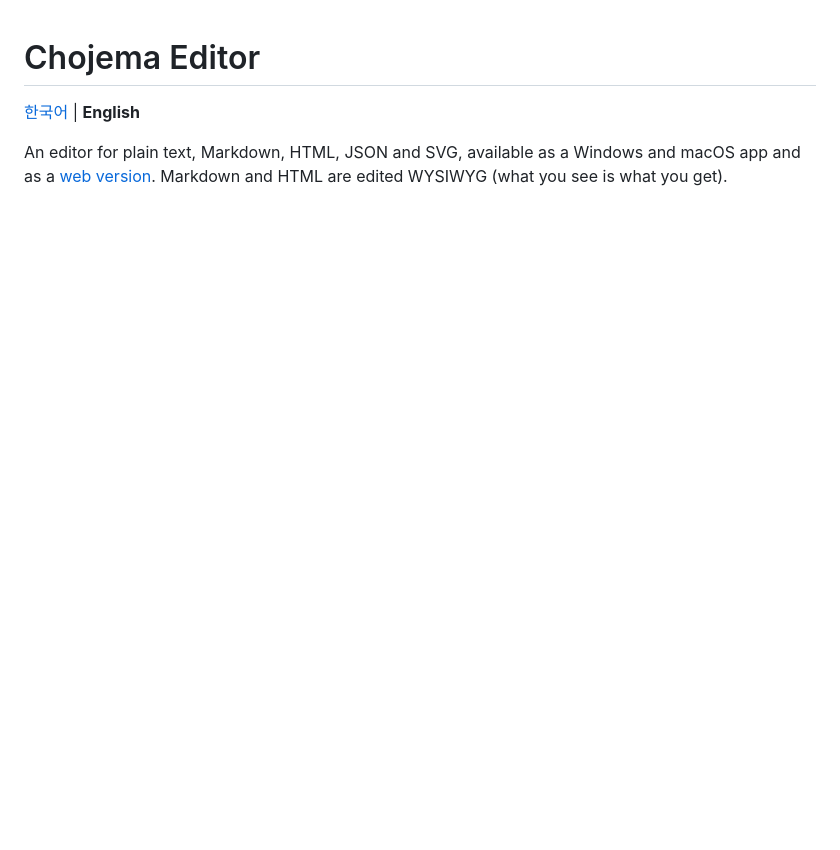
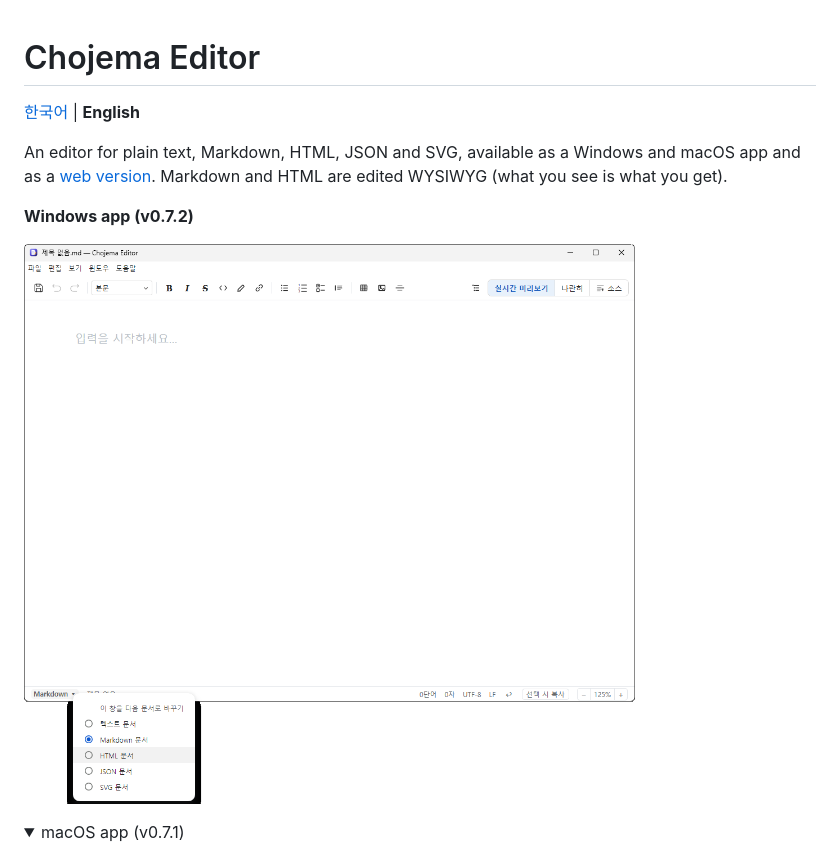
Before and after one commit to chojema/chojema-editor, a Markdown page: README.en.md, the part around one of its changes. GitHub-like rendering; pictures changed too: Screenshot/2026-11-02_12-57-56.png (added); folded sections open; blank space fills up the shorter version.

```diff
--- a/README.en.md
+++ b/README.en.md
@@ -4,4 +4,11 @@
 
 An editor for plain text, Markdown, HTML, JSON and SVG, available as a Windows and macOS app and as a [web version](#web-version). Markdown and HTML are edited WYSIWYG (what you see is what you get).
 
+**Windows app (v0.7.2)**
+
+![Chojema Editor on Windows: Live Preview and document-type menu (v0.7.2)](Screenshot/2026-11-02_12-57-56.png)
+
+<details>
+<summary>macOS app (v0.7.1)</summary>
+
 ![Chojema Editor on macOS (v0.7.1)](Screenshot/2026-11-01_15-46-07.png)
```
Also changed, not shown: other parts of README.en.md (+2 -0 lines), README.md (+9 -0 lines).
